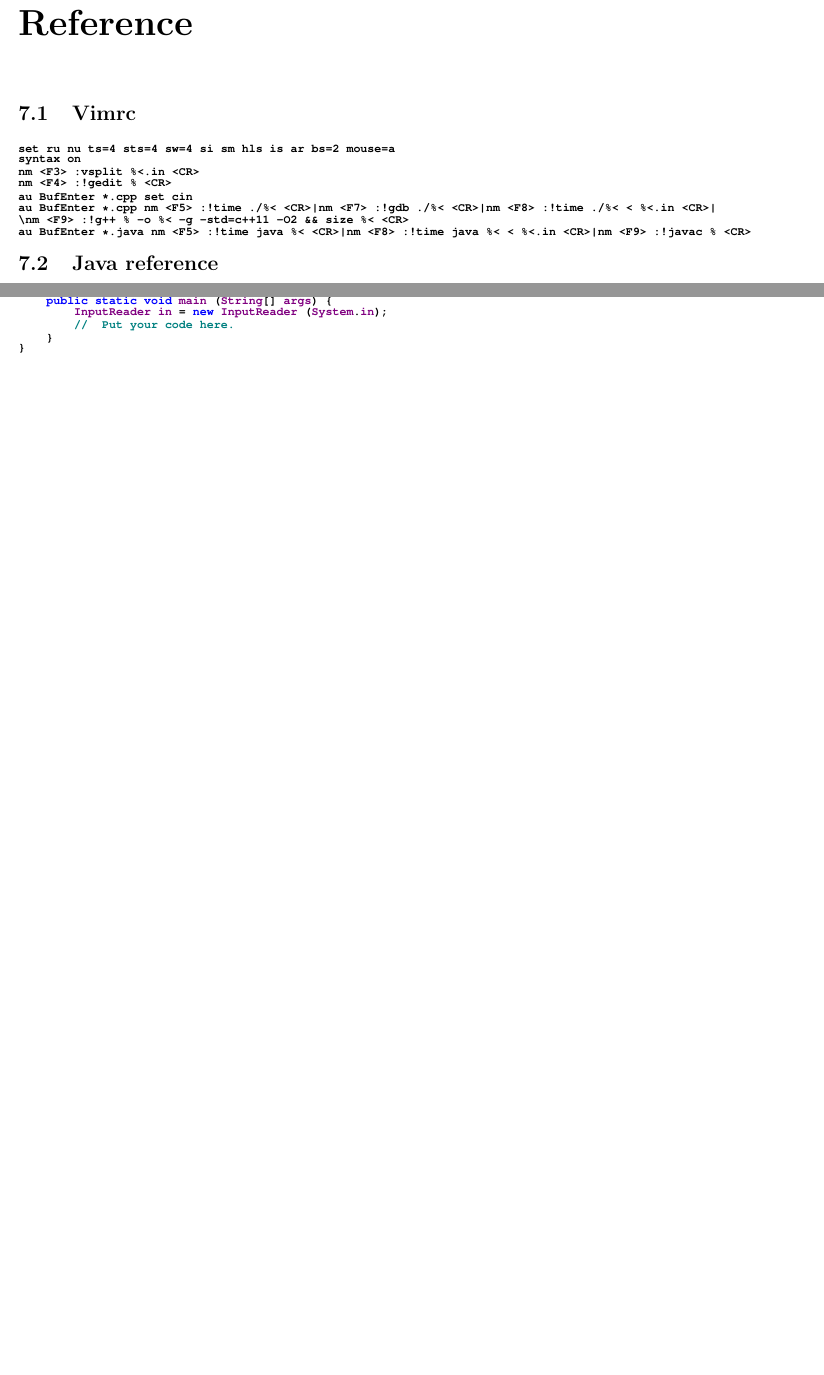
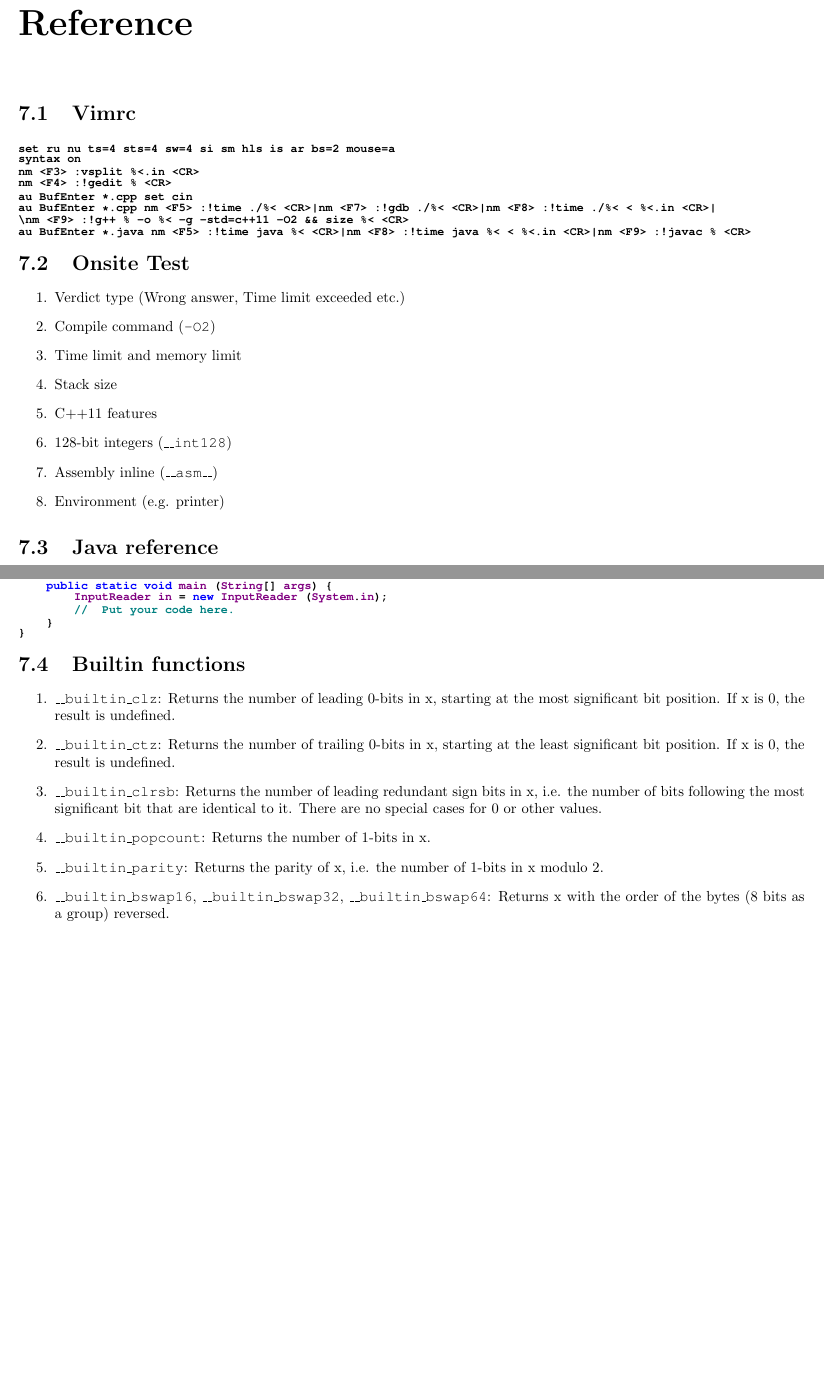
Before and after one commit to Nisiyama-Suzune/TGoP, a LaTeX thesis (tex/main.tex, which reads tex/builtin.tex, tex/test.tex): two parts of pages 33 and 35 of 43 before the commit and two parts of pages 33 and 35 of 44 after it, joined at a grey line, cut so that both start at the same text, the shorter picture padded with empty space. The pictures show the PDF file The Grimoire of Programming.pdf that the author committed with the source.

Commit message:
added test

```diff
--- /dev/null
+++ b/tex/builtin.tex
@@ -0,0 +1,8 @@
+\begin{enumerate}
+\item \texttt{\_\_builtin\_clz}: Returns the number of leading 0-bits in x, starting at the most significant bit position. If x is 0, the result is undefined.
+\item \texttt{\_\_builtin\_ctz}: Returns the number of trailing 0-bits in x, starting at the least significant bit position. If x is 0, the result is undefined.
+\item \texttt{\_\_builtin\_clrsb}: Returns the number of leading redundant sign bits in x, i.e. the number of bits following the most significant bit that are identical to it. There are no special cases for 0 or other values.
+\item \texttt{\_\_builtin\_popcount}: Returns the number of 1-bits in x.
+\item \texttt{\_\_builtin\_parity}: Returns the parity of x, i.e. the number of 1-bits in x modulo 2.
+\item \texttt{\_\_builtin\_bswap16}, \texttt{\_\_builtin\_bswap32}, \texttt{\_\_builtin\_bswap64}: Returns x with the order of the bytes (8 bits as a group) reversed.
+\end{enumerate}
--- /dev/null
+++ b/tex/test.tex
@@ -0,0 +1,10 @@
+\begin{enumerate}
+\item Verdict type (Wrong answer, Time limit exceeded etc.)
+\item Compile command (\texttt{-O2})
+\item Time limit and memory limit
+\item Stack size
+\item C++11 features
+\item 128-bit integers (\texttt{\_\_int128})
+\item Assembly inline (\texttt{\_\_asm\_\_})
+\item Environment (e.g. printer)
+\end{enumerate}
```
Also changed, not shown: tex/main.tex (+4 -0 lines), The Grimoire of Programming.pdf.
